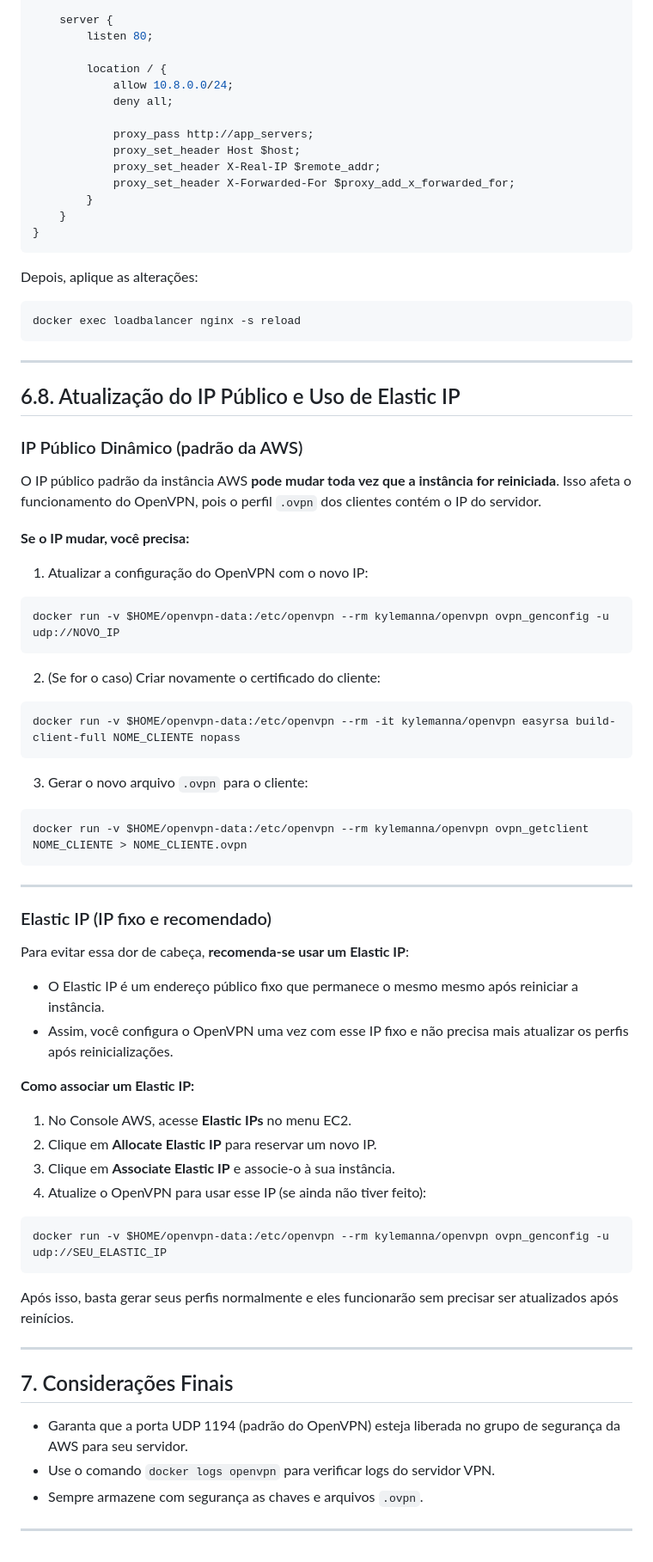
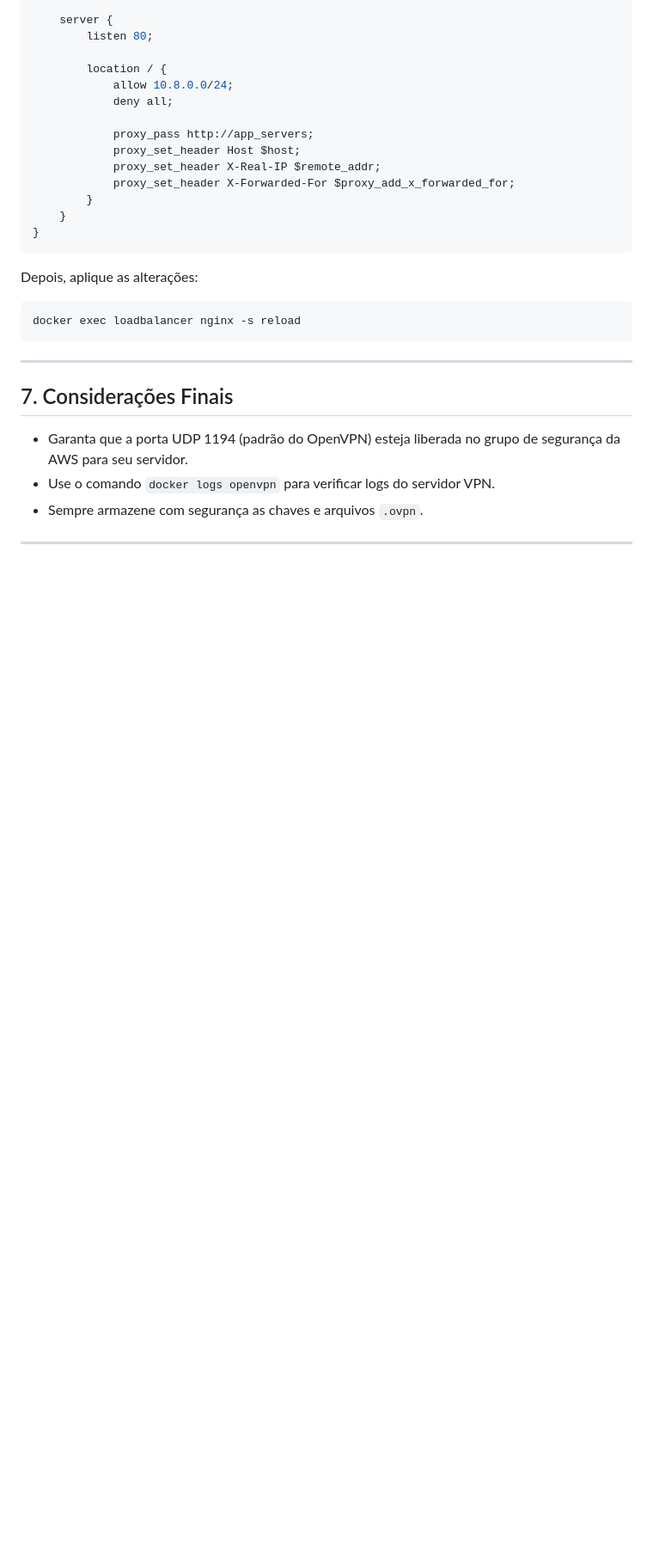
Before and after one commit to kajiyap/ProjetoRedes2025, a Markdown page: README.md, the part around the change. Shown: that part at 86% size. Rendered like a GitHub page; blank space fills up the shorter version.

Commit message:
Revert "Update README.md"
This reverts commit 0499f39207c7d20f93a30b37c2285b425accea58.

````diff
--- a/README.md
+++ b/README.md
@@ -469,56 +469,6 @@ docker exec loadbalancer nginx -s reload
 
 ---
 
-## 6.8. Atualização do IP Público e Uso de Elastic IP
-
-### IP Público Dinâmico (padrão da AWS)
-
-O IP público padrão da instância AWS **pode mudar toda vez que a instância for reiniciada**. Isso afeta o funcionamento do OpenVPN, pois o perfil `.ovpn` dos clientes contém o IP do servidor.
-
-**Se o IP mudar, você precisa:**
-
-1. Atualizar a configuração do OpenVPN com o novo IP:
-
-```bash
-docker run -v $HOME/openvpn-data:/etc/openvpn --rm kylemanna/openvpn ovpn_genconfig -u udp://NOVO_IP
-```
-
-2. (Se for o caso) Criar novamente o certificado do cliente:
-
-```bash
-docker run -v $HOME/openvpn-data:/etc/openvpn --rm -it kylemanna/openvpn easyrsa build-client-full NOME_CLIENTE nopass
-```
-
-3. Gerar o novo arquivo `.ovpn` para o cliente:
-
-```bash
-docker run -v $HOME/openvpn-data:/etc/openvpn --rm kylemanna/openvpn ovpn_getclient NOME_CLIENTE > NOME_CLIENTE.ovpn
-```
-
----
-
-### Elastic IP (IP fixo e recomendado)
-
-Para evitar essa dor de cabeça, **recomenda-se usar um Elastic IP**:
-
-* O Elastic IP é um endereço público fixo que permanece o mesmo mesmo após reiniciar a instância.
-* Assim, você configura o OpenVPN uma vez com esse IP fixo e não precisa mais atualizar os perfis após reinicializações.
-
-**Como associar um Elastic IP:**
-
-1. No Console AWS, acesse **Elastic IPs** no menu EC2.
-2. Clique em **Allocate Elastic IP** para reservar um novo IP.
-3. Clique em **Associate Elastic IP** e associe-o à sua instância.
-4. Atualize o OpenVPN para usar esse IP (se ainda não tiver feito):
-
-```bash
-docker run -v $HOME/openvpn-data:/etc/openvpn --rm kylemanna/openvpn ovpn_genconfig -u udp://SEU_ELASTIC_IP
-```
-
-Após isso, basta gerar seus perfis normalmente e eles funcionarão sem precisar ser atualizados após reinícios.
-
----
-
 ## 7. Considerações Finais
 
 * Garanta que a porta UDP 1194 (padrão do OpenVPN) esteja liberada no grupo de segurança da AWS para seu servidor.
````
